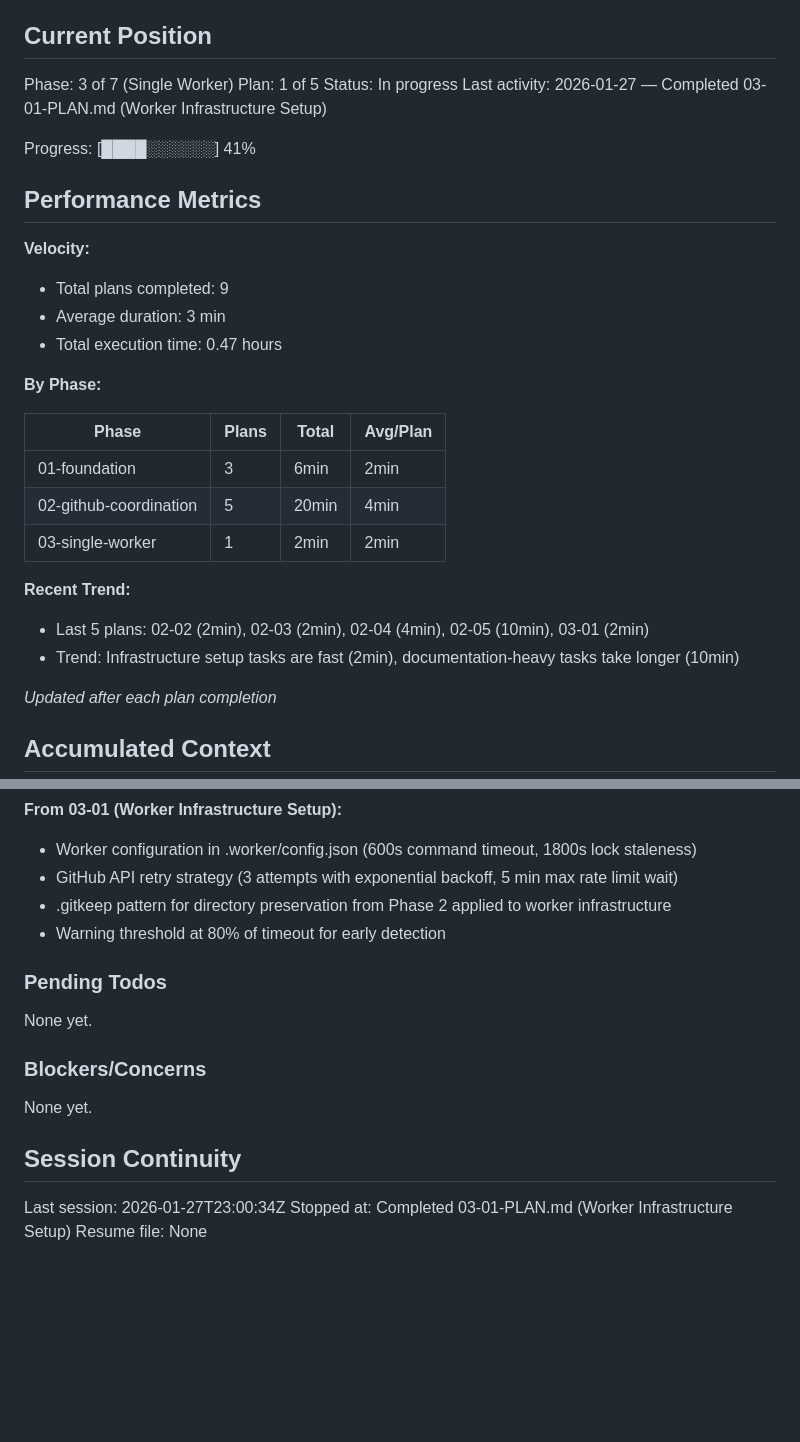
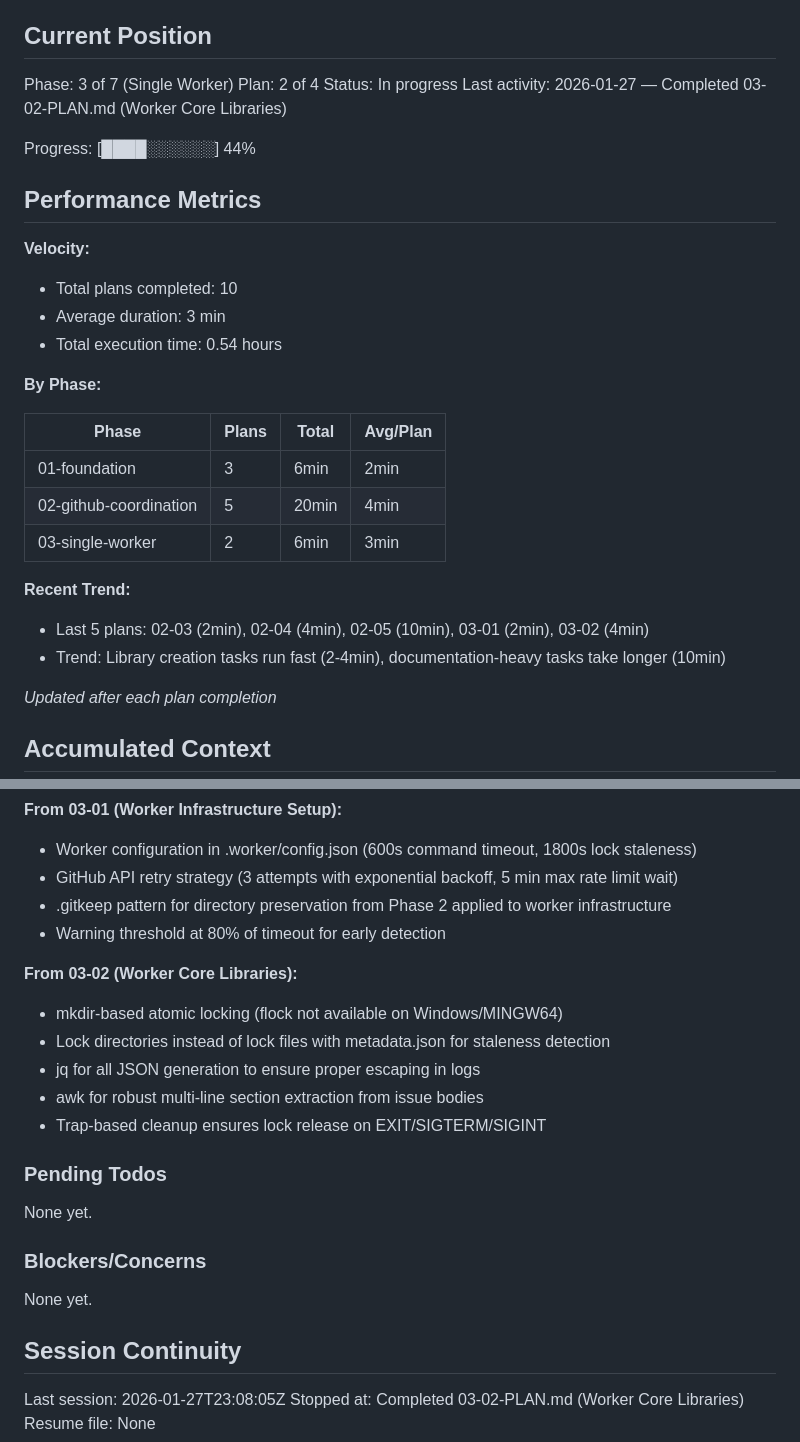
Before and after one commit to mrjuguy/manifest-agency, a Markdown page: .planning/STATE.md, 2 parts joined by grey strips. Rendered like a GitHub page; blank space fills up the shorter version.

Commit message:
docs(03-02): complete Worker Core Libraries plan
Tasks completed: 3/3
- Create JSON event logger library
- Create lock file management library
- Create issue body parser library

SUMMARY: .planning/phases/03-single-worker/03-02-SUMMARY.md

```diff
--- a/.planning/STATE.md
+++ b/.planning/STATE.md
@@ -10,18 +10,18 @@ See: .planning/PROJECT.md (updated 2026-01-26)
 ## Current Position
 
 Phase: 3 of 7 (Single Worker)
-Plan: 1 of 5
+Plan: 2 of 4
 Status: In progress
-Last activity: 2026-01-27 — Completed 03-01-PLAN.md (Worker Infrastructure Setup)
+Last activity: 2026-01-27 — Completed 03-02-PLAN.md (Worker Core Libraries)
 
-Progress: [████░░░░░░] 41%
+Progress: [████░░░░░░] 44%
 
 ## Performance Metrics
 
 **Velocity:**
-- Total plans completed: 9
+- Total plans completed: 10
 - Average duration: 3 min
-- Total execution time: 0.47 hours
+- Total execution time: 0.54 hours
 
 **By Phase:**
 
@@ -29,11 +29,11 @@ Progress: [████░░░░░░] 41%
 |-------|-------|-------|----------|
 | 01-foundation | 3 | 6min | 2min |
 | 02-github-coordination | 5 | 20min | 4min |
-| 03-single-worker | 1 | 2min | 2min |
+| 03-single-worker | 2 | 6min | 3min |
 
 **Recent Trend:**
-- Last 5 plans: 02-02 (2min), 02-03 (2min), 02-04 (4min), 02-05 (10min), 03-01 (2min)
-- Trend: Infrastructure setup tasks are fast (2min), documentation-heavy tasks take longer (10min)
+- Last 5 plans: 02-03 (2min), 02-04 (4min), 02-05 (10min), 03-01 (2min), 03-02 (4min)
+- Trend: Library creation tasks run fast (2-4min), documentation-heavy tasks take longer (10min)
 
 *Updated after each plan completion*
 
@@ -101,6 +101,13 @@ Recent decisions affecting current work:
 - .gitkeep pattern for directory preservation from Phase 2 applied to worker infrastructure
 - Warning threshold at 80% of timeout for early detection
 
+**From 03-02 (Worker Core Libraries):**
+- mkdir-based atomic locking (flock not available on Windows/MINGW64)
+- Lock directories instead of lock files with metadata.json for staleness detection
+- jq for all JSON generation to ensure proper escaping in logs
+- awk for robust multi-line section extraction from issue bodies
+- Trap-based cleanup ensures lock release on EXIT/SIGTERM/SIGINT
+
 ### Pending Todos
 
 None yet.
@@ -111,6 +118,6 @@ None yet.
 
 ## Session Continuity
 
-Last session: 2026-01-27T23:00:34Z
-Stopped at: Completed 03-01-PLAN.md (Worker Infrastructure Setup)
+Last session: 2026-01-27T23:08:05Z
+Stopped at: Completed 03-02-PLAN.md (Worker Core Libraries)
 Resume file: None
```
Also changed, not shown: 1 other file.
